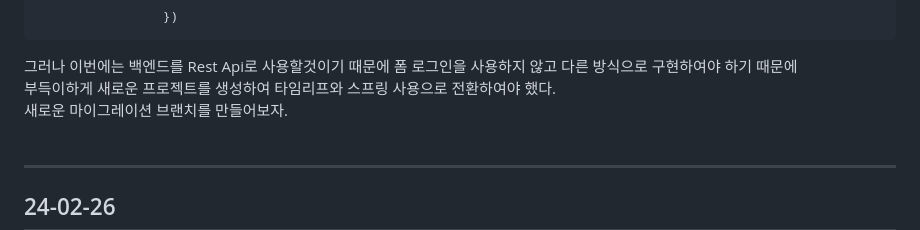
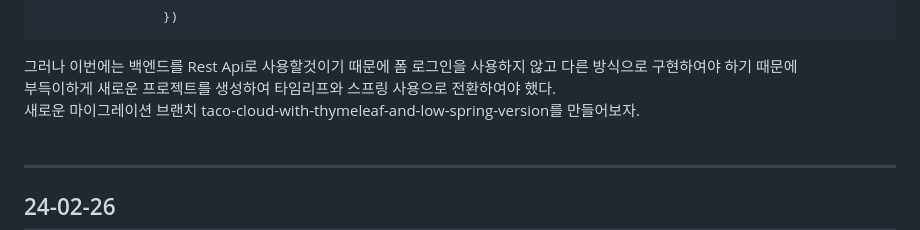
Before and after one commit to HorsepowerJoe/taco-cloud, a Markdown page: README.md, the part around the change. Rendered like a GitHub page.

```diff
--- a/README.md
+++ b/README.md
@@ -41,7 +41,7 @@ formLogin 메서드는 Customizer<FormLoginConfigurer<HttpSecurity>>를 매개
 
 그러나 이번에는 백엔드를 Rest Api로 사용할것이기 때문에 폼 로그인을 사용하지 않고 다른 방식으로 구현하여야 하기 때문에 <br />
 부득이하게 새로운 프로젝트를 생성하여 타임리프와 스프링 사용으로 전환하여야 했다. <br />
-새로운 마이그레이션 브랜치를 만들어보자.<br />
+새로운 마이그레이션 브랜치 taco-cloud-with-thymeleaf-and-low-spring-version를 만들어보자.<br />
 <br />
 <hr />
 
```
